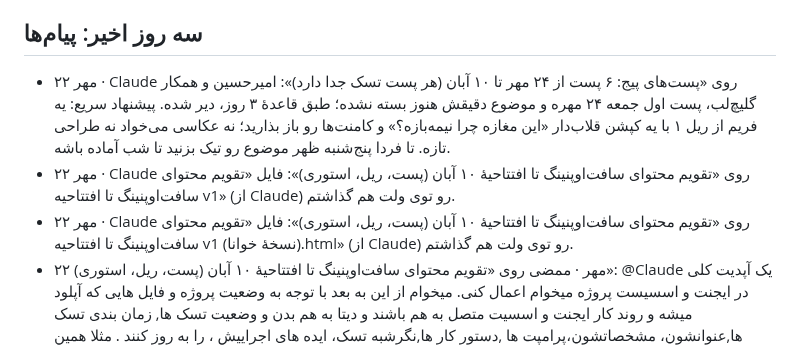
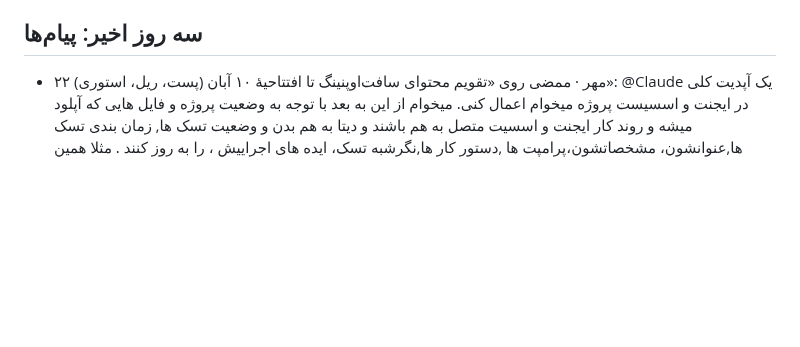
Before and after one commit to theglitchlabstudio-source/Susisa-projectboard, a Markdown page: kb/live.md, the part around one of its changes. Rendered like a GitHub page; blank space fills up the shorter version.

Commit message:
agent: status 1405/07/25 20:23
Co-Authored-By: Claude Opus 5.5 <noreply@anthropic.com>
Claude-Session: https://claude.ai/code/session_015iDYLNajyr9Fi4ionyF682

```diff
--- a/kb/live.md
+++ b/kb/live.md
@@ -875,9 +875,6 @@
 
 ## سه روز اخیر: پیام‌ها
 
-- ۲۲ مهر · Claude روی «پست‌های پیج: ۶ پست از ۲۴ مهر تا ۱۰ آبان (هر پست تسک جدا دارد)»: امیرحسین و همکار گلیچ‌لب، پست اول جمعه ۲۴ مهره و موضوع دقیقش هنوز بسته نشده؛ طبق قاعدهٔ ۳ روز، دیر شده. پیشنهاد سریع: یه فریم از ریل ۱ با یه کپشن قلاب‌دار «این مغازه چرا نیمه‌بازه؟» و کامنت‌ها رو باز بذارید؛ نه عکاسی می‌خواد نه طراحی تازه. تا فردا پنج‌شنبه ظهر موضوع رو تیک بزنید تا شب آماده باشه.
-- ۲۲ مهر · Claude روی «تقویم محتوای سافت‌اوپنینگ تا افتتاحیهٔ ۱۰ آبان (پست، ریل، استوری)»: فایل «تقویم محتوای سافت‌اوپنینگ تا افتتاحیه v1» (از Claude) رو توی ولت هم گذاشتم.
-- ۲۲ مهر · Claude روی «تقویم محتوای سافت‌اوپنینگ تا افتتاحیهٔ ۱۰ آبان (پست، ریل، استوری)»: فایل «تقویم محتوای سافت‌اوپنینگ تا افتتاحیه v1 (نسخهٔ خوانا).html» (از Claude) رو توی ولت هم گذاشتم.
 - ۲۲ مهر · ممضی روی «تقویم محتوای سافت‌اوپنینگ تا افتتاحیهٔ ۱۰ آبان (پست، ریل، استوری)»: @Claude یک آپدیت کلی در ایجنت و اسسیست پروژه میخوام اعمال کنی. میخوام از این به بعد با توجه به وضعیت پروژه و فایل هایی که آپلود میشه و روند کار ایجنت و اسسیت متصل به هم باشند و دیتا به هم بدن و وضعیت تسک ها, زمان بندی تسک ها,عنوانشون، مشخصاتشون،پرامپت ها ,دستور کار ها,نگرشبه تسک، ایده های اجراییش ، را به روز کنند . مثلا همین تسک باید عنوان و تاریخ و وضعیتش و بریفش به روز شود. در نتیجه باید اسیست و
 - ۲۲ مهر · Claude روی «تقویم محتوای سافت‌اوپنینگ تا افتتاحیهٔ ۱۰ آبان (پست، ریل، استوری)»: انجام شد 👍 ممضی جان، آپدیت کلی اعمال شد: 1. ایجنت و دستیار حالا یه بانک دانش مشترک دارن (kb/BANK.md). دستیار هر چت اول اونو می‌خونه و آخرش هر تصمیم و فایل تازه رو اونجا می‌نویسه؛ من هر اجرا از روش برد رو به‌روز می‌کنم (عنوان، تاریخ، وضعیت، بریف) و هر صبح پالایشش می‌کنم. 2. تو هر تسک بخش «خروجی و معیار» شد «توضیحات و نکات» (چیه و چرا، دستور کار، روش درست، خروجی و فرمت) و یه بخش جدا «کنترل کیفیت» اض
 - ۲۳ مهر · ممضی روی «ریل ۱ «اسما و بسته‌ها»: اولین پست پیج (سریال سه بسته)»: این تسک انجام شده حتی ویدئو اول برای کلود در project assistant هم فرستاده شده با مضوع و کپشن اما آپدیت نکردی. من تیک انجام شد را زدم. از چت اسسیست پروژه بقیه مدارک را شامل سناریو و کپشن و ... را استخراج کن و پوش کن داخل برد. داخل پیج سوسیسا برو یک ممیزی و تحلیل هم انجام بده روش و insight را چک کن و آنالیز و در مورد بقیه فعالیت های داخل اینستاگرام هم همیشه این کار را بعد از 24 ساعت انجام بده.(آدرس
```
Also changed, not shown: other parts of kb/live.md (+1 -1 lines), agent/STATUS.md (+4 -1 lines), agent/WATCH.md (+1 -1 lines).
